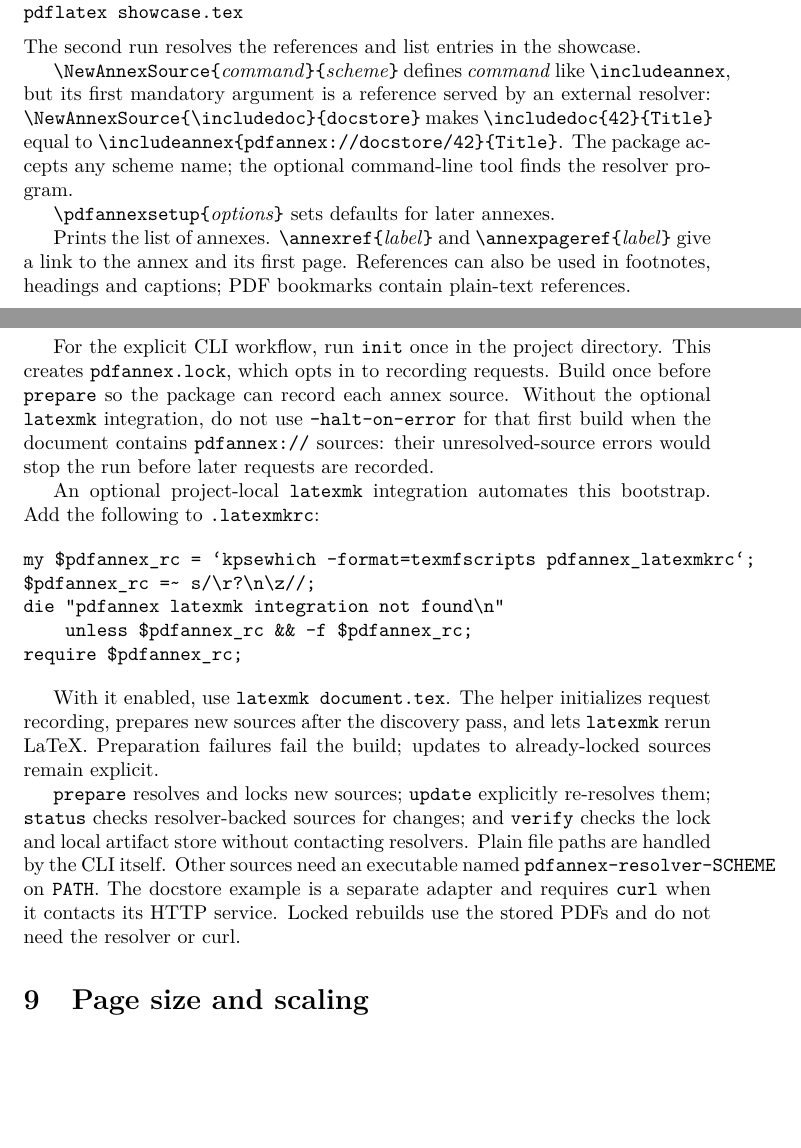
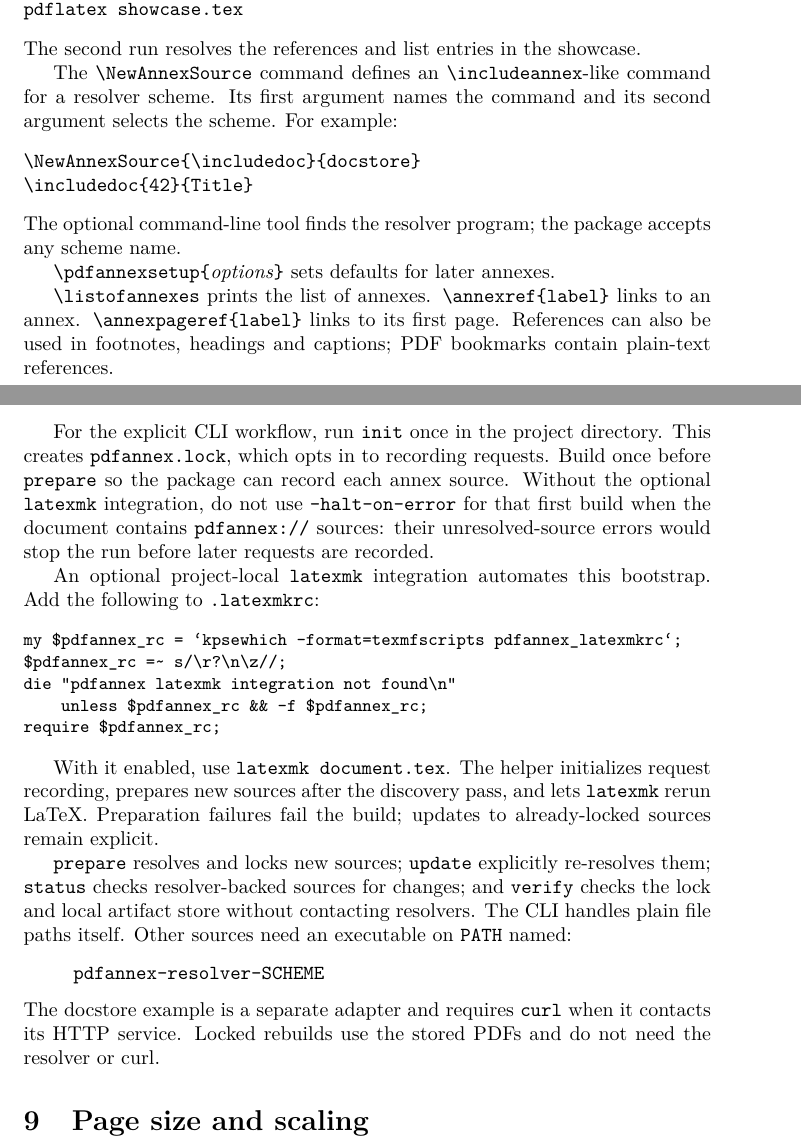
Before and after one commit to nocona71/pdfannex, a LaTeX document (doc/pdfannex-doc.tex): two parts of pages 5 and 6 of 7, joined at a grey line, cut so that both start at the same text, the shorter picture padded with empty space. Compiled offline with pdfLaTeX.

Commit message:
docs: keep manual text within margins
Co-authored-by: Copilot <223556219+Copilot@users.noreply.github.com>

```diff
--- a/doc/pdfannex-doc.tex
+++ b/doc/pdfannex-doc.tex
@@ -167,21 +167,24 @@ pdflatex showcase.tex
 \end{verbatim}
 The second run resolves the references and list entries in the showcase.
 
-\verb|\NewAnnexSource{|\emph{command}\verb|}{|\emph{scheme}\verb|}|
-defines \emph{command} like \verb|\includeannex|, but its first mandatory
-argument is a reference served by an external resolver:
-\verb|\NewAnnexSource{\includedoc}{docstore}| makes
-\verb|\includedoc{42}{Title}| equal to
-\verb|\includeannex{pdfannex://docstore/42}{Title}|. The package accepts any
-scheme name; the optional command-line tool finds the resolver program.
+The \verb|\NewAnnexSource| command defines an \verb|\includeannex|-like
+command for a resolver scheme. Its first argument names the command and its
+second argument selects the scheme. For example:
+\begin{verbatim}
+\NewAnnexSource{\includedoc}{docstore}
+\includedoc{42}{Title}
+\end{verbatim}
+The optional command-line tool finds the resolver program; the package accepts
+any scheme name.
 
 
 \verb|\pdfannexsetup{|\emph{options}\verb|}| sets defaults for later annexes.
 
-Prints the list of annexes. \verb|\annexref{|\emph{label}\verb|}| and
-\verb|\annexpageref{|\emph{label}\verb|}| give a link to the annex and its
-first page. References can also be used in footnotes, headings and captions;
-PDF bookmarks contain plain-text references.
+\verb|\listofannexes| prints the list of annexes.
+\verb|\annexref{label}| links to an annex.
+\verb|\annexpageref{label}| links to its first page.
+References can also be used in footnotes, headings and captions; PDF bookmarks
+contain plain-text references.
 
 \section{Reproducible inputs}
 
@@ -209,6 +212,7 @@ run before later requests are recorded.
 An optional project-local \texttt{latexmk} integration automates this
 bootstrap. Add the following to \texttt{.latexmkrc}:
 
+{\small
 \begin{verbatim}
 my $pdfannex_rc = `kpsewhich -format=texmfscripts pdfannex_latexmkrc`;
 $pdfannex_rc =~ s/\r?\n\z//;
@@ -225,9 +230,12 @@ already-locked sources remain explicit.
 \texttt{prepare} resolves and locks new sources; \texttt{update} explicitly
 re-resolves them; \texttt{status} checks resolver-backed sources for changes;
 and \texttt{verify} checks the lock and local artifact store without contacting
-resolvers. Plain file paths are handled by the CLI itself. Other sources need
-an executable named \texttt{pdfannex-resolver-SCHEME} on \texttt{PATH}. The
-docstore example is a separate adapter and requires \texttt{curl} when it
+resolvers. The CLI handles plain file paths itself. Other sources need an
+executable on \texttt{PATH} named:
+\begin{quote}
+\texttt{pdfannex-resolver-SCHEME}
+\end{quote}
+The docstore example is a separate adapter and requires \texttt{curl} when it
 contacts its HTTP service. Locked rebuilds use the stored PDFs and do not need
 the resolver or curl.
 
```
Also changed, not shown: doc/pdfannex-doc.tex (1 more changed lines).
